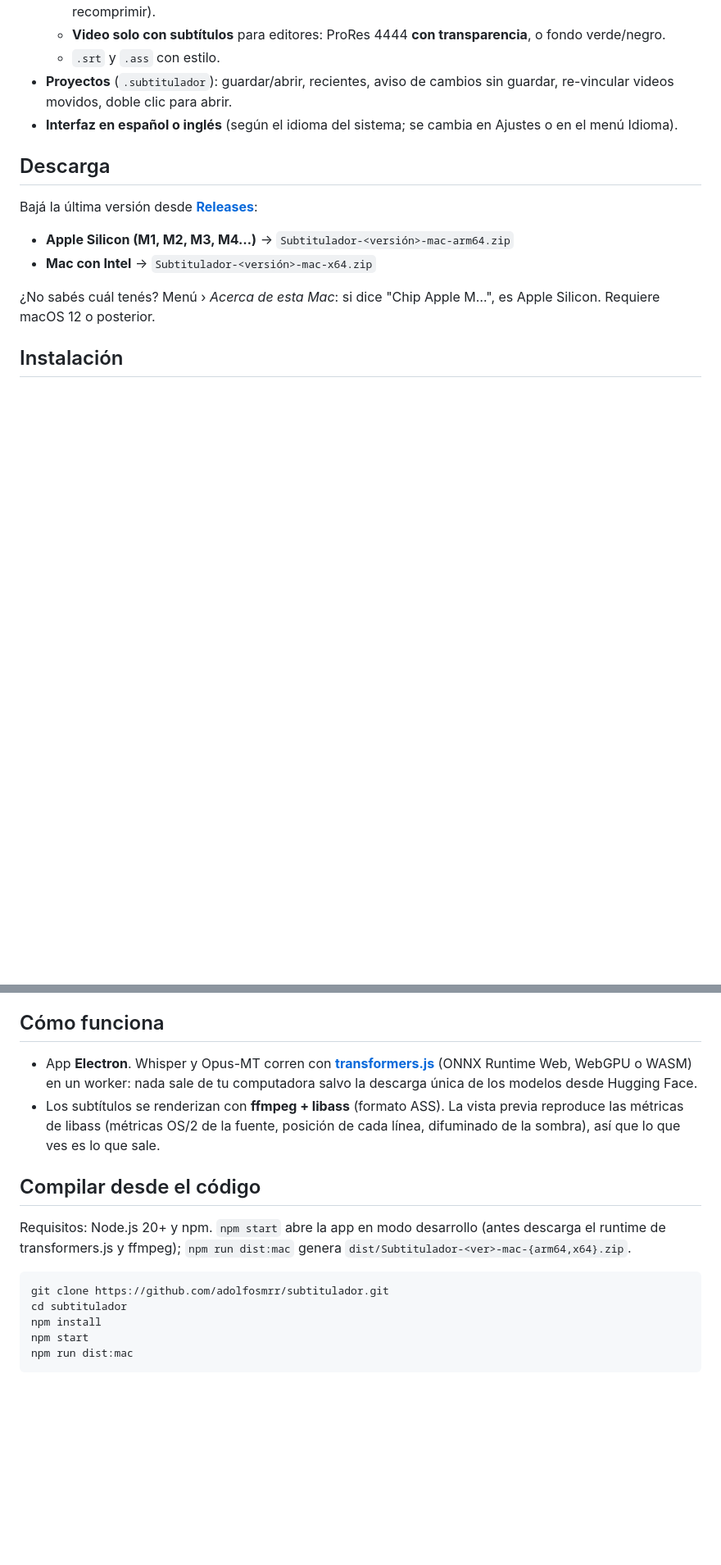
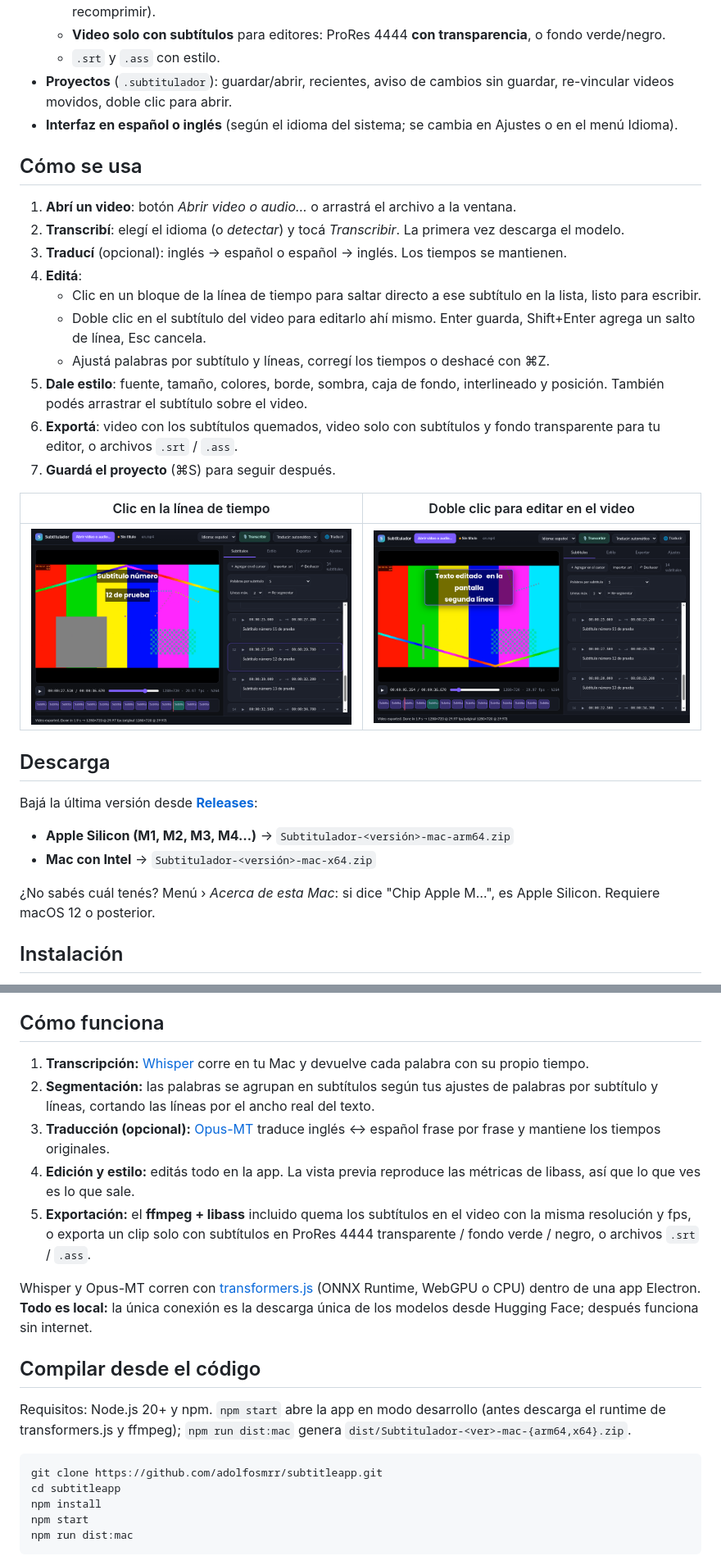
Before and after one commit to adolfosmrr/subtitleapp, a Markdown page: README.es.md, 2 parts joined by grey strips. Shown at 82% size. Drawn GitHub-style; pictures changed too: docs/inline-edit.png (added), docs/timeline-jump.png (added); blank space fills up the shorter version.

Commit message:
Publish as subtitleapp: README story and how-to (EN/ES), repo URLs, current screenshots

````diff
--- a/README.es.md
+++ b/README.es.md
@@ -21,4 +27,20 @@ Subtitulador convierte un video (o audio) en subtítulos con estilo, todo en tu
 - **Proyectos** (`.subtitulador`): guardar/abrir, recientes, aviso de cambios sin guardar, re-vincular videos movidos, doble clic para abrir.
 - **Interfaz en español o inglés** (según el idioma del sistema; se cambia en Ajustes o en el menú Idioma).
 
+## Cómo se usa
+1. **Abrí un video**: botón *Abrir video o audio…* o arrastrá el archivo a la ventana.
+2. **Transcribí**: elegí el idioma (o *detectar*) y tocá *Transcribir*. La primera vez descarga el modelo.
+3. **Traducí** (opcional): inglés → español o español → inglés. Los tiempos se mantienen.
+4. **Editá**:
+   - Clic en un bloque de la línea de tiempo para saltar directo a ese subtítulo en la lista, listo para escribir.
+   - Doble clic en el subtítulo del video para editarlo ahí mismo. Enter guarda, Shift+Enter agrega un salto de línea, Esc cancela.
+   - Ajustá palabras por subtítulo y líneas, corregí los tiempos o deshacé con ⌘Z.
+5. **Dale estilo**: fuente, tamaño, colores, borde, sombra, caja de fondo, interlineado y posición. También podés arrastrar el subtítulo sobre el video.
+6. **Exportá**: video con los subtítulos quemados, video solo con subtítulos y fondo transparente para tu editor, o archivos `.srt` / `.ass`.
+7. **Guardá el proyecto** (⌘S) para seguir después.
+
+| Clic en la línea de tiempo | Doble clic para editar en el video |
+|---|---|
+| ![](docs/timeline-jump.png) | ![](docs/inline-edit.png) |
+
 ## Descarga
@@ -57,14 +79,19 @@ El valor tiene que coincidir exactamente con el de `SHA256SUMS.txt`. Si no coinc
 - Los "fuses" de Electron están endurecidos: sin `ELECTRON_RUN_AS_NODE`, sin `NODE_OPTIONS`, sin flags de inspector, y el código solo se carga desde su archivo con verificación de integridad.
 
 ## Cómo funciona
-- App **Electron**. Whisper y Opus-MT corren con **[transformers.js](https://github.com/huggingface/transformers.js)** (ONNX Runtime Web, WebGPU o WASM) en un worker: nada sale de tu computadora salvo la descarga única de los modelos desde Hugging Face.
-- Los subtítulos se renderizan con **ffmpeg + libass** (formato ASS). La vista previa reproduce las métricas de libass (métricas OS/2 de la fuente, posición de cada línea, difuminado de la sombra), así que lo que ves es lo que sale.
+1. **Transcripción:** [Whisper](https://github.com/openai/whisper) corre en tu Mac y devuelve cada palabra con su propio tiempo.
+2. **Segmentación:** las palabras se agrupan en subtítulos según tus ajustes de palabras por subtítulo y líneas, cortando las líneas por el ancho real del texto.
+3. **Traducción (opcional):** [Opus-MT](https://github.com/Helsinki-NLP/Opus-MT) traduce inglés ↔ español frase por frase y mantiene los tiempos originales.
+4. **Edición y estilo:** editás todo en la app. La vista previa reproduce las métricas de libass, así que lo que ves es lo que sale.
+5. **Exportación:** el **ffmpeg + libass** incluido quema los subtítulos en el video con la misma resolución y fps, o exporta un clip solo con subtítulos en ProRes 4444 transparente / fondo verde / negro, o archivos `.srt` / `.ass`.
+
+Whisper y Opus-MT corren con [transformers.js](https://github.com/huggingface/transformers.js) (ONNX Runtime, WebGPU o CPU) dentro de una app Electron. **Todo es local:** la única conexión es la descarga única de los modelos desde Hugging Face; después funciona sin internet.
 
 ## Compilar desde el código
 Requisitos: Node.js 20+ y npm. `npm start` abre la app en modo desarrollo (antes descarga el runtime de transformers.js y ffmpeg); `npm run dist:mac` genera `dist/Subtitulador-<ver>-mac-{arm64,x64}.zip`.
 ```bash
-git clone https://github.com/adolfosmrr/subtitulador.git
-cd subtitulador
+git clone https://github.com/adolfosmrr/subtitleapp.git
+cd subtitleapp
 npm install
 npm start
 npm run dist:mac
````
Also changed, not shown: other parts of README.es.md (+8 -2 lines), README.md (+33 -7 lines), SECURITY.md (+2 -2 lines), 3 other files.
